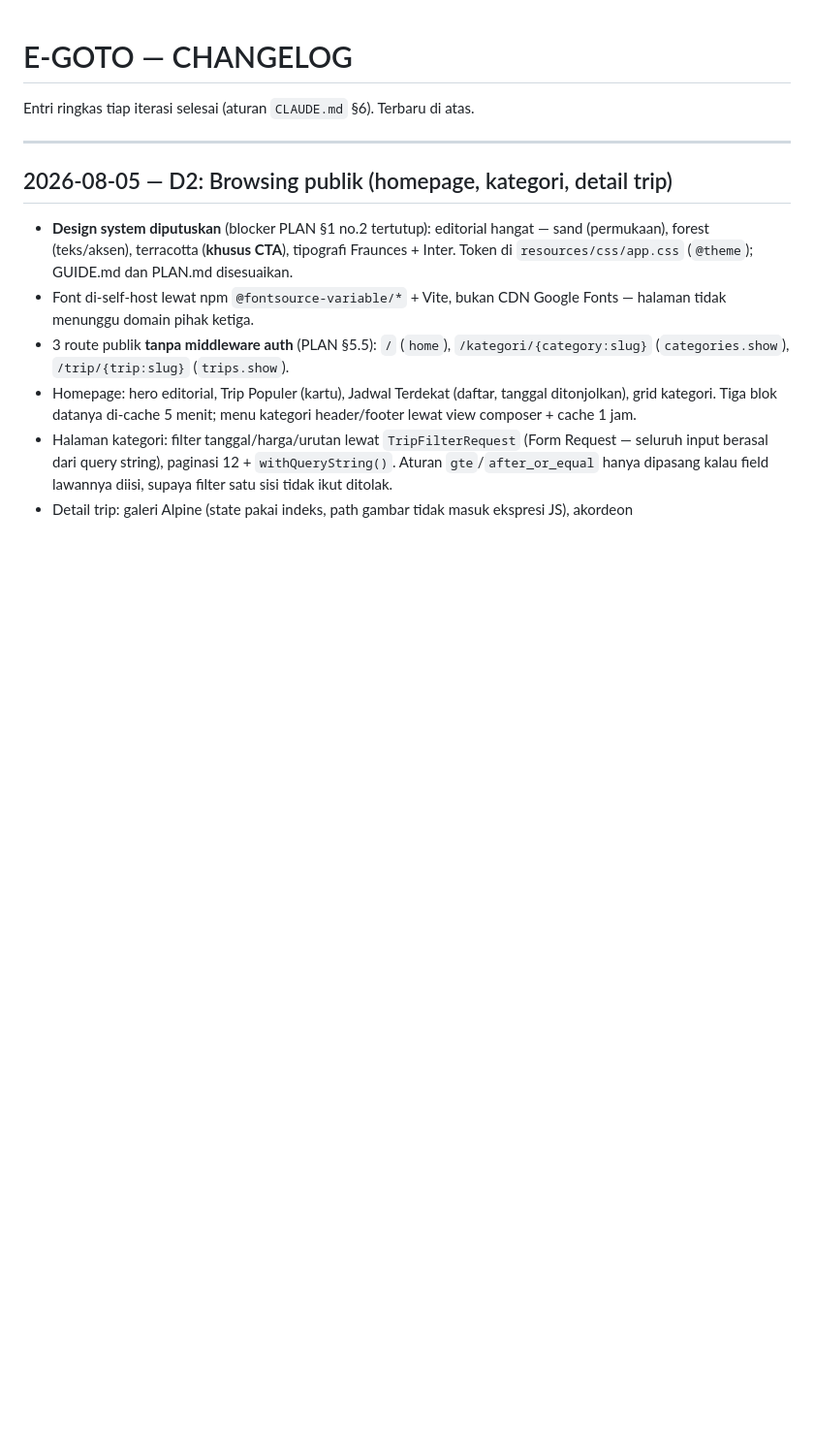
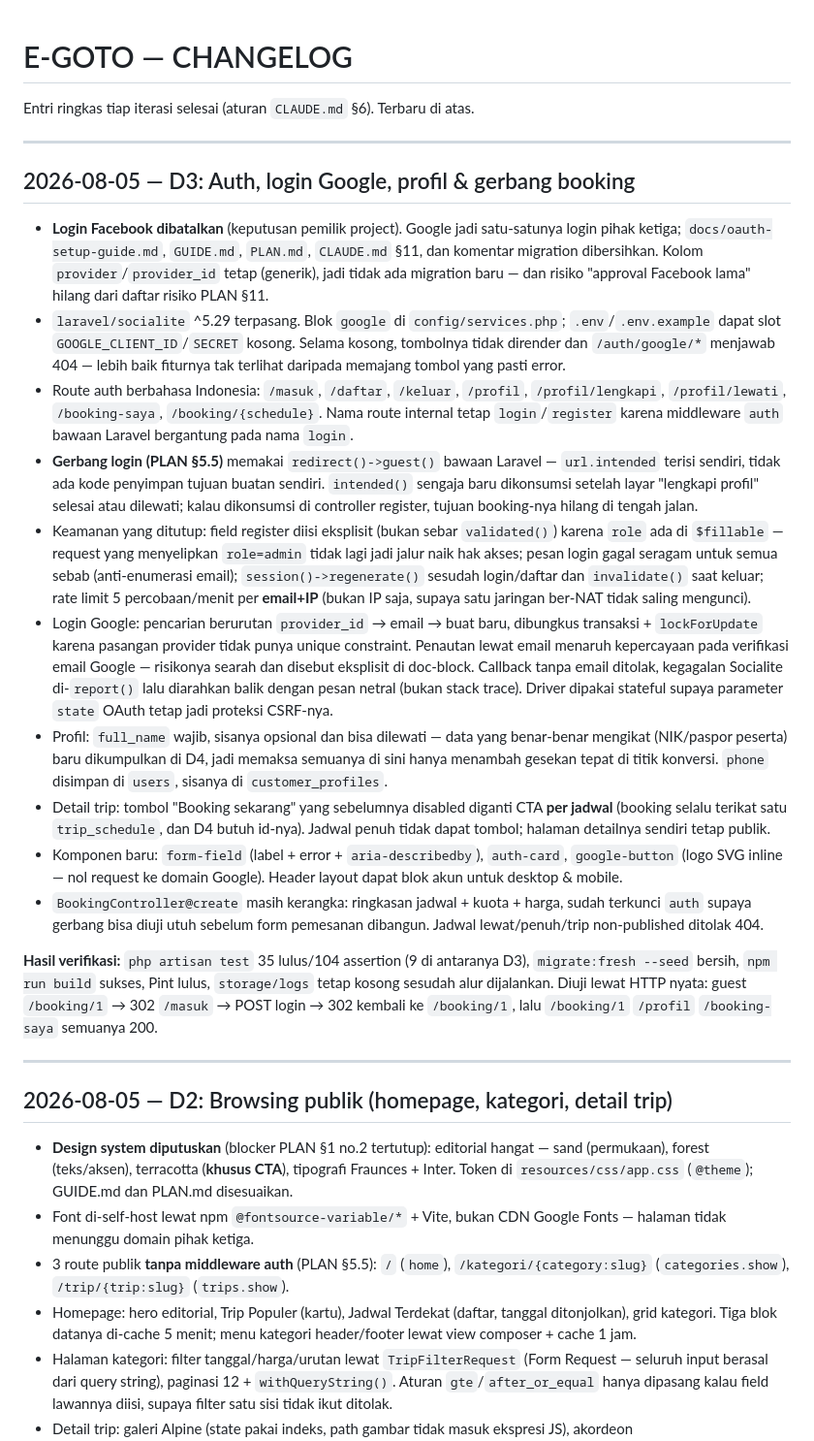
Before and after one commit to Fikrialv/e-goto, a Markdown page: docs/CHANGELOG.md, the part around the change. Shown at 97% size. Rendered like a GitHub page; blank space fills up the shorter version.

Commit message:
docs: catat D3 selesai di update.md dan CHANGELOG
Co-Authored-By: Claude Opus 5 <noreply@anthropic.com>

```diff
--- a/docs/CHANGELOG.md
+++ b/docs/CHANGELOG.md
@@ -1,6 +1,23 @@
 # E-GOTO — CHANGELOG
 
 Entri ringkas tiap iterasi selesai (aturan `CLAUDE.md` §6). Terbaru di atas.
+
+---
+
+## 2026-08-05 — D3: Auth, login Google, profil & gerbang booking
+
+- **Login Facebook dibatalkan** (keputusan pemilik project). Google jadi satu-satunya login pihak ketiga; `docs/oauth-setup-guide.md`, `GUIDE.md`, `PLAN.md`, `CLAUDE.md` §11, dan komentar migration dibersihkan. Kolom `provider`/`provider_id` tetap (generik), jadi tidak ada migration baru — dan risiko "approval Facebook lama" hilang dari daftar risiko PLAN §11.
+- `laravel/socialite` ^5.29 terpasang. Blok `google` di `config/services.php`; `.env`/`.env.example` dapat slot `GOOGLE_CLIENT_ID`/`SECRET` kosong. Selama kosong, tombolnya tidak dirender dan `/auth/google/*` menjawab 404 — lebih baik fiturnya tak terlihat daripada memajang tombol yang pasti error.
+- Route auth berbahasa Indonesia: `/masuk`, `/daftar`, `/keluar`, `/profil`, `/profil/lengkapi`, `/profil/lewati`, `/booking-saya`, `/booking/{schedule}`. Nama route internal tetap `login`/`register` karena middleware `auth` bawaan Laravel bergantung pada nama `login`.
+- **Gerbang login (PLAN §5.5)** memakai `redirect()->guest()` bawaan Laravel — `url.intended` terisi sendiri, tidak ada kode penyimpan tujuan buatan sendiri. `intended()` sengaja baru dikonsumsi setelah layar "lengkapi profil" selesai atau dilewati; kalau dikonsumsi di controller register, tujuan booking-nya hilang di tengah jalan.
+- Keamanan yang ditutup: field register diisi eksplisit (bukan sebar `validated()`) karena `role` ada di `$fillable` — request yang menyelipkan `role=admin` tidak lagi jadi jalur naik hak akses; pesan login gagal seragam untuk semua sebab (anti-enumerasi email); `session()->regenerate()` sesudah login/daftar dan `invalidate()` saat keluar; rate limit 5 percobaan/menit per **email+IP** (bukan IP saja, supaya satu jaringan ber-NAT tidak saling mengunci).
+- Login Google: pencarian berurutan `provider_id` → email → buat baru, dibungkus transaksi + `lockForUpdate` karena pasangan provider tidak punya unique constraint. Penautan lewat email menaruh kepercayaan pada verifikasi email Google — risikonya searah dan disebut eksplisit di doc-block. Callback tanpa email ditolak, kegagalan Socialite di-`report()` lalu diarahkan balik dengan pesan netral (bukan stack trace). Driver dipakai stateful supaya parameter `state` OAuth tetap jadi proteksi CSRF-nya.
+- Profil: `full_name` wajib, sisanya opsional dan bisa dilewati — data yang benar-benar mengikat (NIK/paspor peserta) baru dikumpulkan di D4, jadi memaksa semuanya di sini hanya menambah gesekan tepat di titik konversi. `phone` disimpan di `users`, sisanya di `customer_profiles`.
+- Detail trip: tombol "Booking sekarang" yang sebelumnya disabled diganti CTA **per jadwal** (booking selalu terikat satu `trip_schedule`, dan D4 butuh id-nya). Jadwal penuh tidak dapat tombol; halaman detailnya sendiri tetap publik.
+- Komponen baru: `form-field` (label + error + `aria-describedby`), `auth-card`, `google-button` (logo SVG inline — nol request ke domain Google). Header layout dapat blok akun untuk desktop & mobile.
+- `BookingController@create` masih kerangka: ringkasan jadwal + kuota + harga, sudah terkunci `auth` supaya gerbang bisa diuji utuh sebelum form pemesanan dibangun. Jadwal lewat/penuh/trip non-published ditolak 404.
+
+**Hasil verifikasi:** `php artisan test` 35 lulus/104 assertion (9 di antaranya D3), `migrate:fresh --seed` bersih, `npm run build` sukses, Pint lulus, `storage/logs` tetap kosong sesudah alur dijalankan. Diuji lewat HTTP nyata: guest `/booking/1` → 302 `/masuk` → POST login → 302 kembali ke `/booking/1`, lalu `/booking/1` `/profil` `/booking-saya` semuanya 200.
 
 ---
 
```
Also changed, not shown: docs/update.md (+11 -13 lines).
